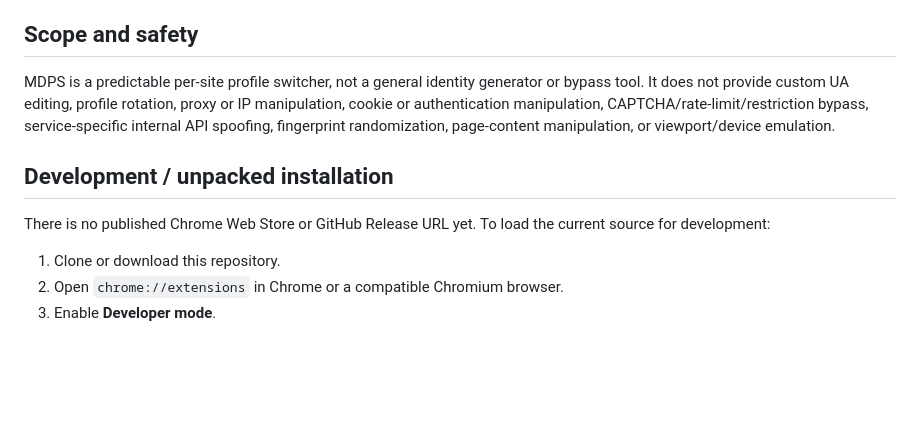
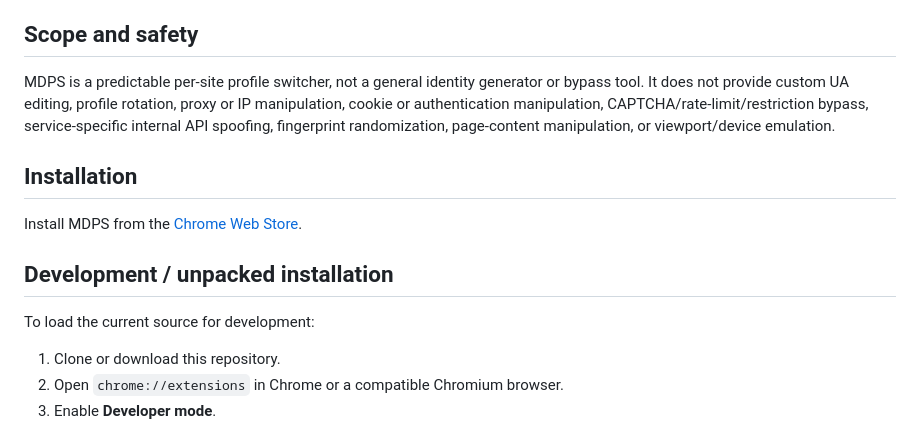
Before and after one commit to knocker-g/MobileDesktopProfileSwitcher, a Markdown page: README.md, the part around the change. Drawn GitHub-style; blank space fills up the shorter version.

```diff
--- a/README.md
+++ b/README.md
@@ -99,9 +99,13 @@ Settings remain in local extension storage. Registered Site information includes
 
 MDPS is a predictable per-site profile switcher, not a general identity generator or bypass tool. It does not provide custom UA editing, profile rotation, proxy or IP manipulation, cookie or authentication manipulation, CAPTCHA/rate-limit/restriction bypass, service-specific internal API spoofing, fingerprint randomization, page-content manipulation, or viewport/device emulation.
 
+## Installation
+
+Install MDPS from the [Chrome Web Store](https://chromewebstore.google.com/detail/mobile-desktop-profile-sw/ehodmekcjnghcibjjnieleddaibhbilk).
+
 ## Development / unpacked installation
 
-There is no published Chrome Web Store or GitHub Release URL yet. To load the current source for development:
+To load the current source for development:
 
 1. Clone or download this repository.
 2. Open `chrome://extensions` in Chrome or a compatible Chromium browser.
```
Also changed, not shown: README.ja.md (+5 -1 lines).
